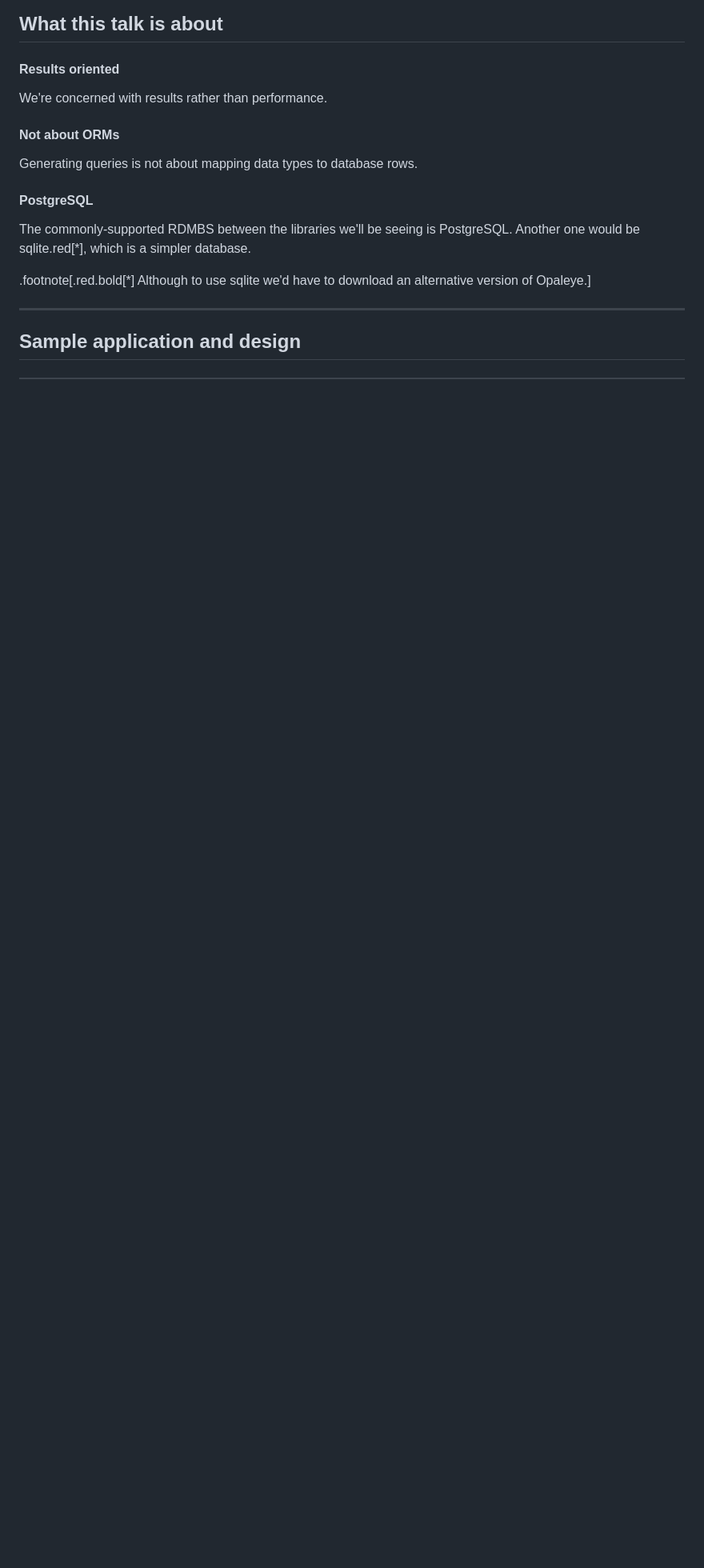
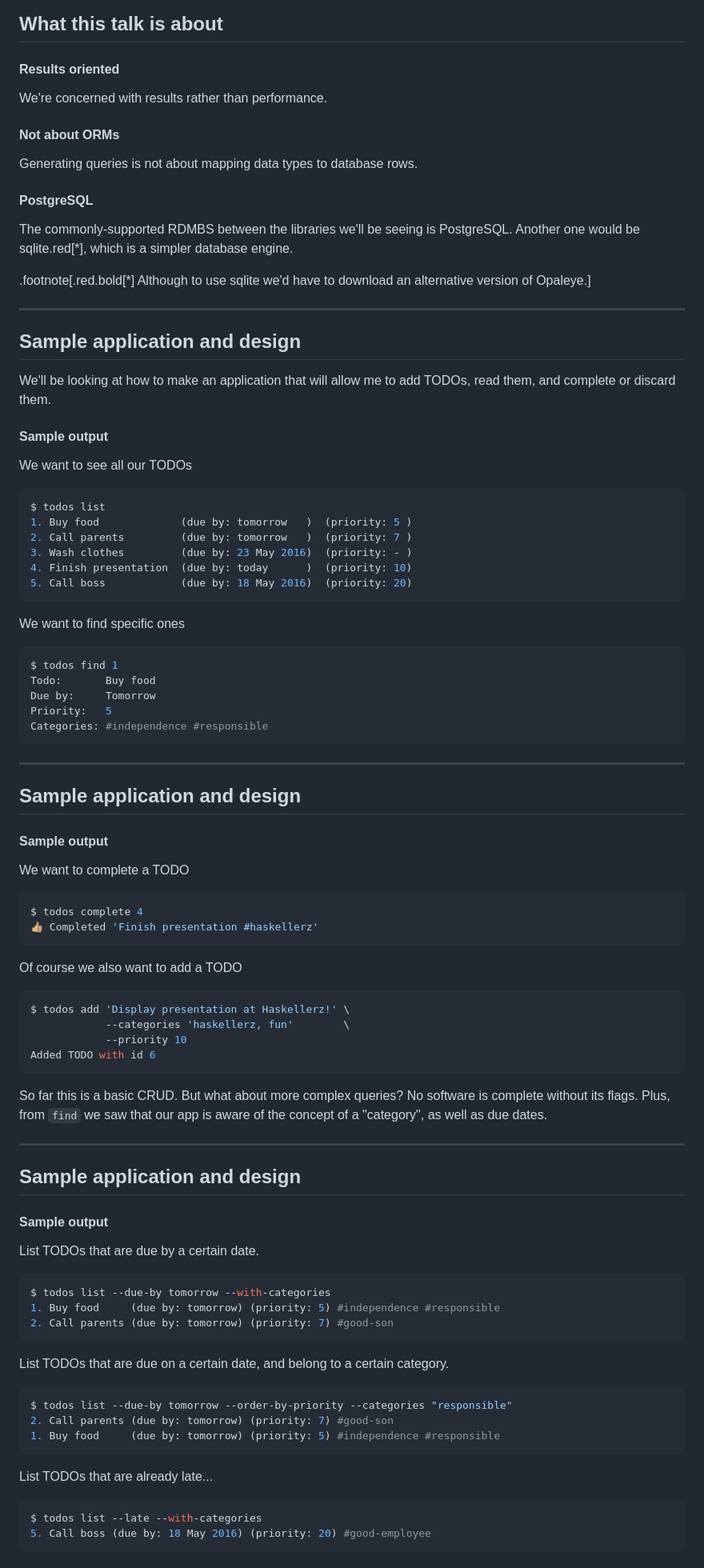
Before and after one commit to carlosdagos/haskell-sql-edsl-demo, a Markdown page: doc/presentation.md, the part around the change printed below. Shown: that part at 80% size. GitHub-like rendering; blank space fills up the shorter version.

Commit message:
wip - TODO: order queries better, better database design

````diff
--- a/doc/presentation.md
+++ b/doc/presentation.md
@@ -54,7 +54,8 @@ rows.
 #### PostgreSQL
 
 The commonly-supported RDMBS between the libraries we'll be seeing is
-PostgreSQL. Another one would be sqlite.red[\*], which is a simpler database.
+PostgreSQL. Another one would be sqlite.red[\*], which is a simpler database
+engine.
 
 .footnote[.red.bold[\*] Although to use sqlite we'd have to download an
 alternative version of Opaleye.]
@@ -62,3 +63,84 @@ alternative version of Opaleye.]
 ---
 
 ## Sample application and design
+
+We'll be looking at how to make an application that will allow me
+to add TODOs, read them, and complete or discard them.
+
+#### Sample output
+
+We want to see all our TODOs
+
+```bash
+$ todos list
+1. Buy food             (due by: tomorrow   )  (priority: 5 )
+2. Call parents         (due by: tomorrow   )  (priority: 7 )
+3. Wash clothes         (due by: 23 May 2016)  (priority: - )
+4. Finish presentation  (due by: today      )  (priority: 10)
+5. Call boss            (due by: 18 May 2016)  (priority: 20)
+```
+
+We want to find specific ones
+
+```bash
+$ todos find 1
+Todo:       Buy food
+Due by:     Tomorrow
+Priority:   5
+Categories: #independence #responsible
+```
+---
+
+## Sample application and design
+
+#### Sample output
+
+We want to complete a TODO
+
+```bash
+$ todos complete 4
+👍🏼 Completed 'Finish presentation #haskellerz'
+```
+
+Of course we also want to add a TODO
+
+```bash
+$ todos add 'Display presentation at Haskellerz!' \
+            --categories 'haskellerz, fun'        \
+            --priority 10
+Added TODO with id 6
+```
+
+So far this is a basic CRUD. But what about more complex queries? No software
+is complete without its flags. Plus, from `find` we saw that our app is aware
+of the concept of a "category", as well as due dates.
+
+---
+
+## Sample application and design
+
+#### Sample output
+
+List TODOs that are due by a certain date.
+
+```bash
+$ todos list --due-by tomorrow --with-categories
+1. Buy food     (due by: tomorrow) (priority: 5) #independence #responsible
+2. Call parents (due by: tomorrow) (priority: 7) #good-son
+```
+
+List TODOs that are due on a certain date, and belong to a certain category.
+
+```bash
+$ todos list --due-by tomorrow --order-by-priority --categories "responsible"
+2. Call parents (due by: tomorrow) (priority: 7) #good-son
+1. Buy food     (due by: tomorrow) (priority: 5) #independence #responsible
+```
+
+List TODOs that are already late...
+
+```bash
+$ todos list --late --with-categories
+5. Call boss (due by: 18 May 2016) (priority: 20) #good-employee
+```
+
````
Also changed, not shown: other parts of doc/presentation.md (+72 -0 lines), doc/images/todo_db.png (added), 1 other file.
